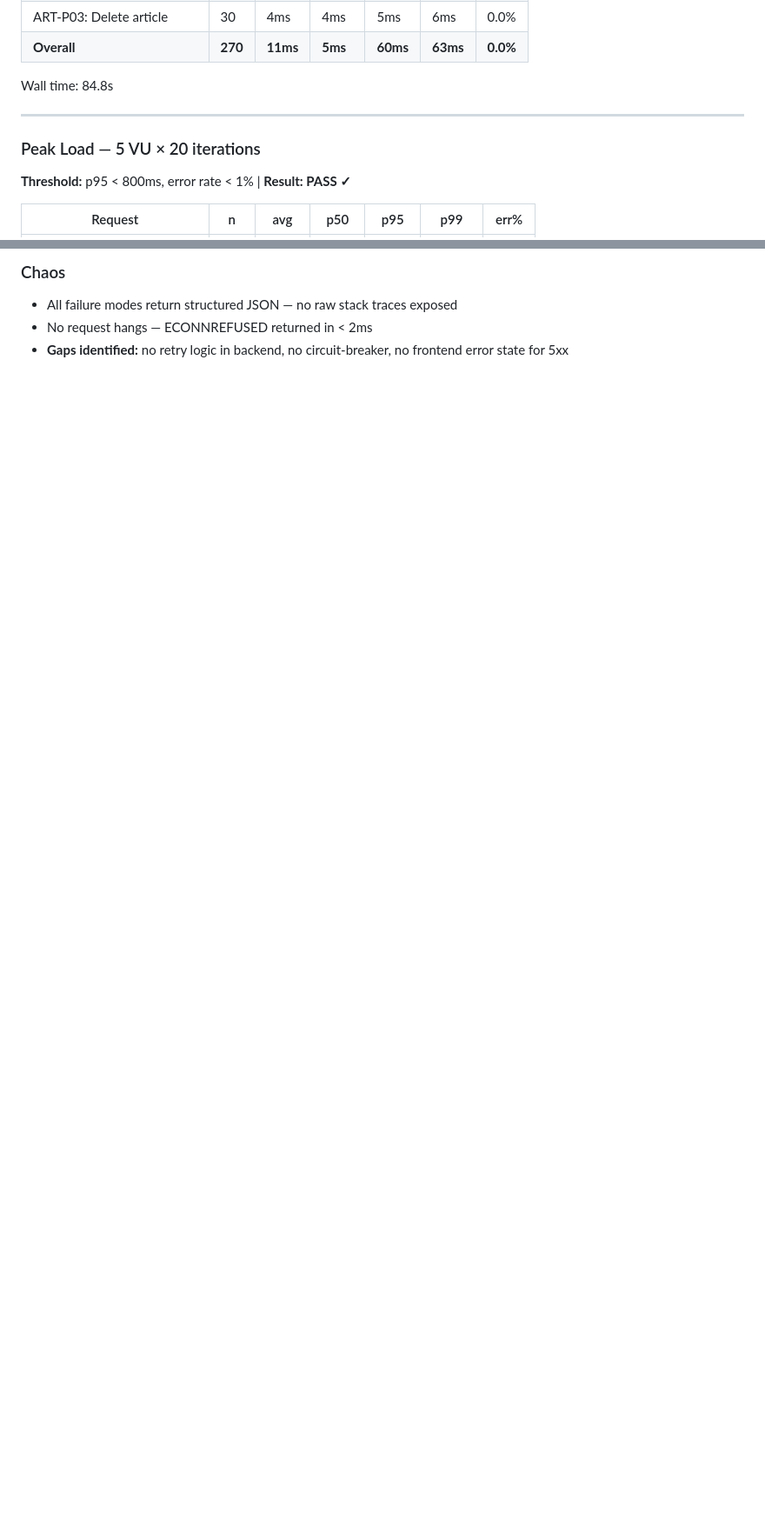
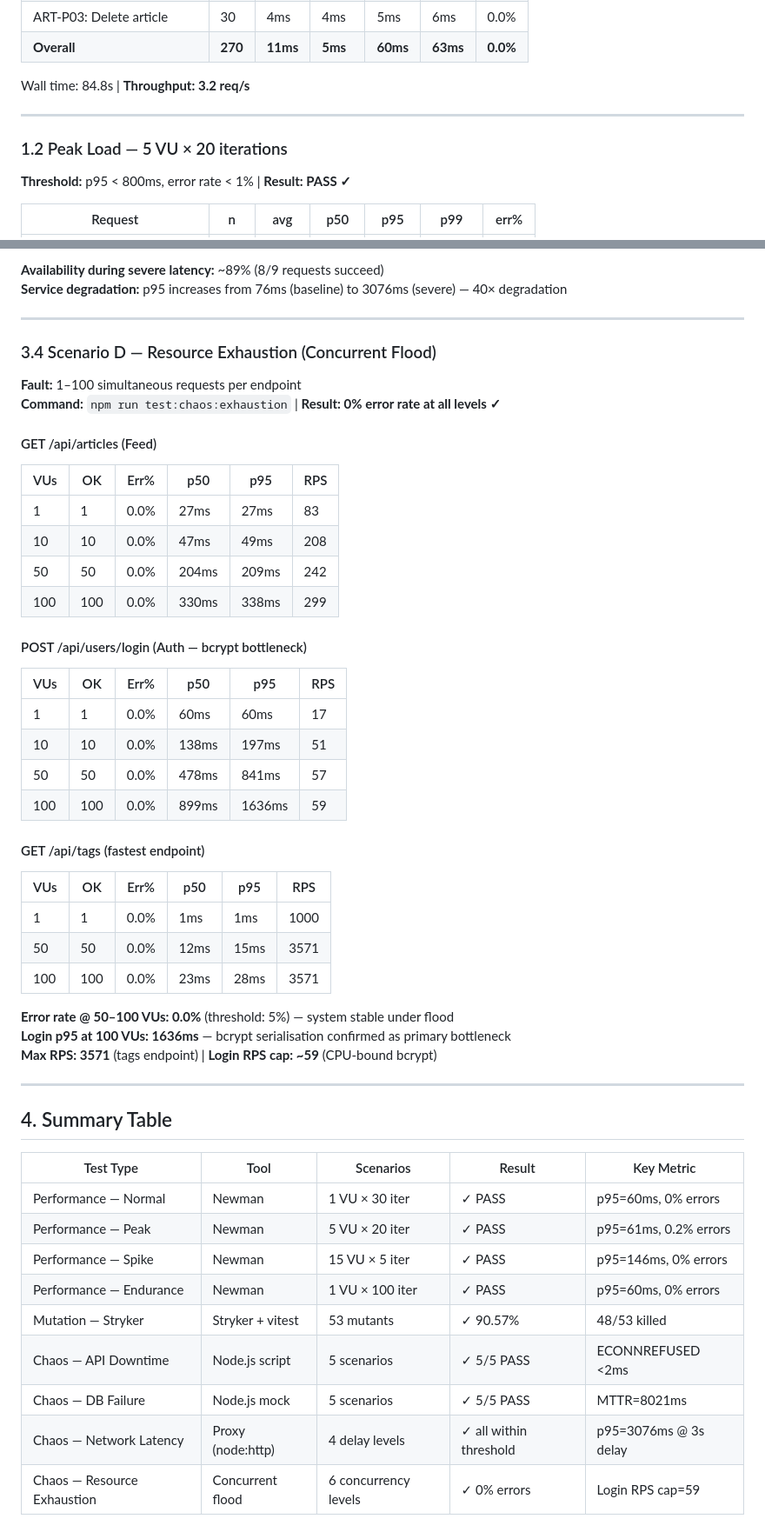
Before and after one commit to n1tr0oo/qa-conduit, a Markdown page: reports/assignment3-results.md, 2 parts joined by grey strips. Shown at 87% size. GitHub-like rendering; blank space fills up the shorter version.

```diff
--- a/reports/assignment3-results.md
+++ b/reports/assignment3-results.md
@@ -23,11 +30,12 @@
 | ART-P03: Delete article | 30 | 4ms | 4ms | 5ms | 6ms | 0.0% |
 | **Overall** | **270** | **11ms** | **5ms** | **60ms** | **63ms** | **0.0%** |
 
-Wall time: 84.8s
+Wall time: 84.8s | **Throughput: 3.2 req/s**
 
 ---
 
-### Peak Load — 5 VU × 20 iterations
+### 1.2 Peak Load — 5 VU × 20 iterations
+
 **Threshold:** p95 < 800ms, error rate < 1% | **Result: PASS ✓**
 
 | Request | n | avg | p50 | p95 | p99 | err% |
@@ -162,5 +213,57 @@ All responses follow `{ "errors": { ... } }` schema — consistent error format
 
-### Chaos
-- All failure modes return structured JSON — no raw stack traces exposed
-- No request hangs — ECONNREFUSED returned in < 2ms
-- **Gaps identified:** no retry logic in backend, no circuit-breaker, no frontend error state for 5xx
+**Availability during severe latency:** ~89% (8/9 requests succeed)
+**Service degradation:** p95 increases from 76ms (baseline) to 3076ms (severe) — 40× degradation
+
+---
+
+### 3.4 Scenario D — Resource Exhaustion (Concurrent Flood)
+
+**Fault:** 1–100 simultaneous requests per endpoint
+**Command:** `npm run test:chaos:exhaustion` | **Result: 0% error rate at all levels ✓**
+
+#### GET /api/articles (Feed)
+
+| VUs | OK | Err% | p50 | p95 | RPS |
+|---|---|---|---|---|---|
+| 1 | 1 | 0.0% | 27ms | 27ms | 83 |
+| 10 | 10 | 0.0% | 47ms | 49ms | 208 |
+| 50 | 50 | 0.0% | 204ms | 209ms | 242 |
+| 100 | 100 | 0.0% | 330ms | 338ms | 299 |
+
+#### POST /api/users/login (Auth — bcrypt bottleneck)
+
+| VUs | OK | Err% | p50 | p95 | RPS |
+|---|---|---|---|---|---|
+| 1 | 1 | 0.0% | 60ms | 60ms | 17 |
+| 10 | 10 | 0.0% | 138ms | 197ms | 51 |
+| 50 | 50 | 0.0% | 478ms | 841ms | 57 |
+| 100 | 100 | 0.0% | 899ms | 1636ms | 59 |
+
+#### GET /api/tags (fastest endpoint)
+
+| VUs | OK | Err% | p50 | p95 | RPS |
+|---|---|---|---|---|---|
+| 1 | 1 | 0.0% | 1ms | 1ms | 1000 |
+| 50 | 50 | 0.0% | 12ms | 15ms | 3571 |
+| 100 | 100 | 0.0% | 23ms | 28ms | 3571 |
+
+**Error rate @ 50–100 VUs: 0.0%** (threshold: 5%) — system stable under flood
+**Login p95 at 100 VUs: 1636ms** — bcrypt serialisation confirmed as primary bottleneck
+**Max RPS: 3571** (tags endpoint) | **Login RPS cap: ~59** (CPU-bound bcrypt)
+
+---
+
+## 4. Summary Table
+
+| Test Type | Tool | Scenarios | Result | Key Metric |
+|---|---|---|---|---|
+| Performance — Normal | Newman | 1 VU × 30 iter | ✓ PASS | p95=60ms, 0% errors |
+| Performance — Peak | Newman | 5 VU × 20 iter | ✓ PASS | p95=61ms, 0.2% errors |
+| Performance — Spike | Newman | 15 VU × 5 iter | ✓ PASS | p95=146ms, 0% errors |
+| Performance — Endurance | Newman | 1 VU × 100 iter | ✓ PASS | p95=60ms, 0% errors |
+| Mutation — Stryker | Stryker + vitest | 53 mutants | ✓ 90.57% | 48/53 killed |
+| Chaos — API Downtime | Node.js script | 5 scenarios | ✓ 5/5 PASS | ECONNREFUSED <2ms |
+| Chaos — DB Failure | Node.js mock | 5 scenarios | ✓ 5/5 PASS | MTTR=8021ms |
+| Chaos — Network Latency | Proxy (node:http) | 4 delay levels | ✓ all within threshold | p95=3076ms @ 3s delay |
+| Chaos — Resource Exhaustion | Concurrent flood | 6 concurrency levels | ✓ 0% errors | Login RPS cap=59 |
+
```
Also changed, not shown: other parts of reports/assignment3-results.md (+123 -55 lines).
